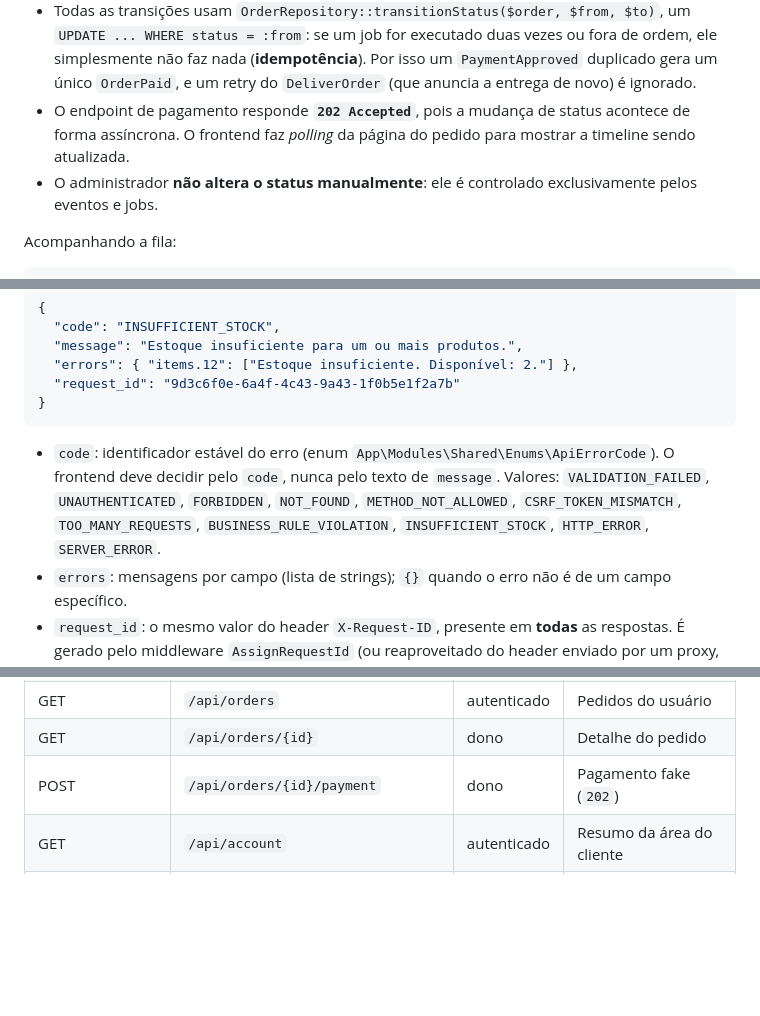
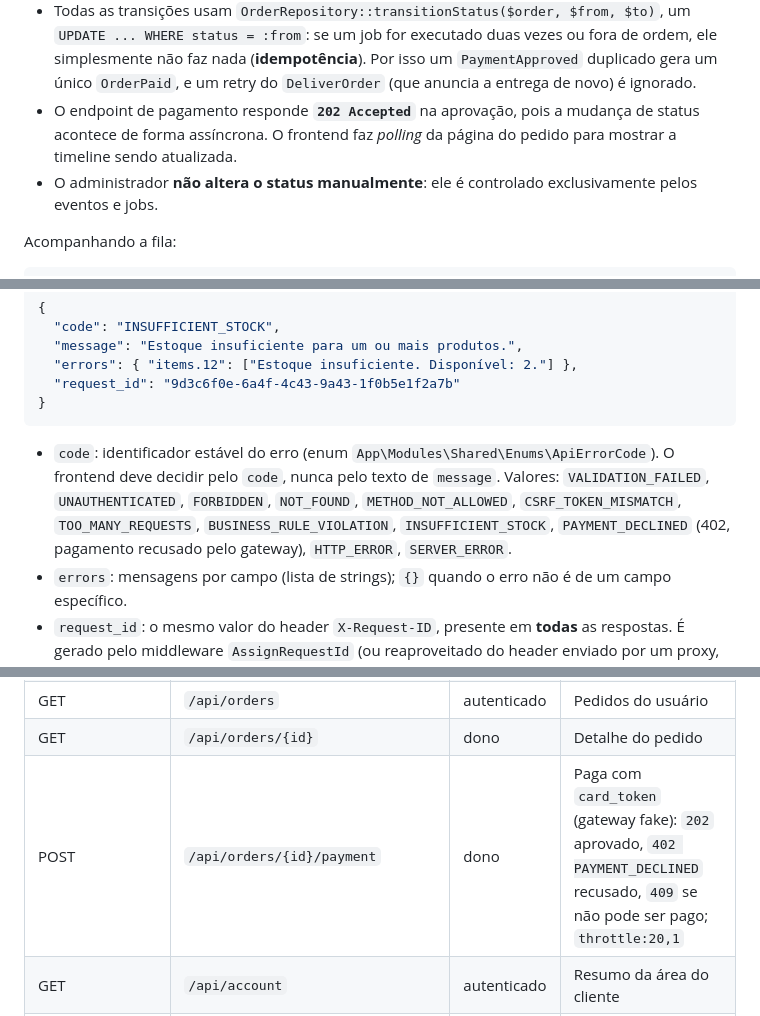
Before and after one commit to diashelter/laravel-module-ecomerce, a Markdown page: README.md, 3 parts joined by grey strips. GitHub-like rendering; blank space fills up the shorter version.

````diff
--- a/README.md
+++ b/README.md
@@ -446,7 +449,7 @@ POST /api/orders/{id}/payment
 - Os listeners são registrados automaticamente (event discovery do Laravel), procurando em `app/Modules/*/Listeners` (configurado em `bootstrap/app.php`).
 - Listeners e job são adaptadores finos: só delegam para o caso de uso correspondente.
 - Todas as transições usam `OrderRepository::transitionStatus($order, $from, $to)`, um `UPDATE ... WHERE status = :from`: se um job for executado duas vezes ou fora de ordem, ele simplesmente não faz nada (**idempotência**). Por isso um `PaymentApproved` duplicado gera um único `OrderPaid`, e um retry do `DeliverOrder` (que anuncia a entrega de novo) é ignorado.
-- O endpoint de pagamento responde **`202 Accepted`**, pois a mudança de status acontece de forma assíncrona. O frontend faz *polling* da página do pedido para mostrar a timeline sendo atualizada.
+- O endpoint de pagamento responde **`202 Accepted`** na aprovação, pois a mudança de status acontece de forma assíncrona. O frontend faz *polling* da página do pedido para mostrar a timeline sendo atualizada.
 - O administrador **não altera o status manualmente**: ele é controlado exclusivamente pelos eventos e jobs.
 
 Acompanhando a fila:
@@ -492,7 +495,7 @@ Todas as rotas ficam em `backend/routes/api.php` com prefixo `/api`. Erros segue
 }
 ```
 
-- `code`: identificador estável do erro (enum `App\Modules\Shared\Enums\ApiErrorCode`). O frontend deve decidir pelo `code`, nunca pelo texto de `message`. Valores: `VALIDATION_FAILED`, `UNAUTHENTICATED`, `FORBIDDEN`, `NOT_FOUND`, `METHOD_NOT_ALLOWED`, `CSRF_TOKEN_MISMATCH`, `TOO_MANY_REQUESTS`, `BUSINESS_RULE_VIOLATION`, `INSUFFICIENT_STOCK`, `HTTP_ERROR`, `SERVER_ERROR`.
+- `code`: identificador estável do erro (enum `App\Modules\Shared\Enums\ApiErrorCode`). O frontend deve decidir pelo `code`, nunca pelo texto de `message`. Valores: `VALIDATION_FAILED`, `UNAUTHENTICATED`, `FORBIDDEN`, `NOT_FOUND`, `METHOD_NOT_ALLOWED`, `CSRF_TOKEN_MISMATCH`, `TOO_MANY_REQUESTS`, `BUSINESS_RULE_VIOLATION`, `INSUFFICIENT_STOCK`, `PAYMENT_DECLINED` (402, pagamento recusado pelo gateway), `HTTP_ERROR`, `SERVER_ERROR`.
 - `errors`: mensagens por campo (lista de strings); `{}` quando o erro não é de um campo específico.
 - `request_id`: o mesmo valor do header `X-Request-ID`, presente em **todas** as respostas. É gerado pelo middleware `AssignRequestId` (ou reaproveitado do header enviado por um proxy, se for seguro) e gravado no `Context` do Laravel, então aparece em todas as linhas de log da requisição e dos jobs enfileirados por ela.
 - Respostas de erro são enviadas com `Cache-Control: private, no-store`.
@@ -511,7 +514,7 @@ Todas as rotas ficam em `backend/routes/api.php` com prefixo `/api`. Erros segue
 | POST | `/api/orders` | cliente | Checkout |
 | GET | `/api/orders` | autenticado | Pedidos do usuário |
 | GET | `/api/orders/{id}` | dono | Detalhe do pedido |
-| POST | `/api/orders/{id}/payment` | dono | Pagamento fake (`202`) |
+| POST | `/api/orders/{id}/payment` | dono | Paga com `card_token` (gateway fake): `202` aprovado, `402 PAYMENT_DECLINED` recusado, `409` se não pode ser pago; `throttle:20,1` |
 | GET | `/api/account` | autenticado | Resumo da área do cliente |
 | PUT | `/api/account/profile` | autenticado | Atualiza nome, e-mail e senha |
 | GET | `/api/admin/dashboard` | admin | Métricas agregadas |
````
Also changed, not shown: other parts of README.md (+15 -10 lines), docs/domain-analysis.md (+21 -11 lines).
